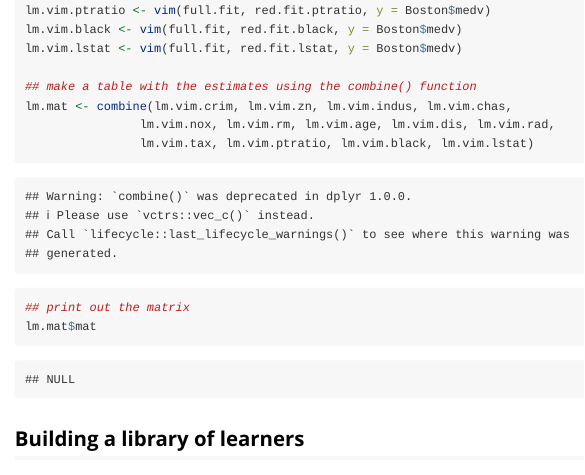
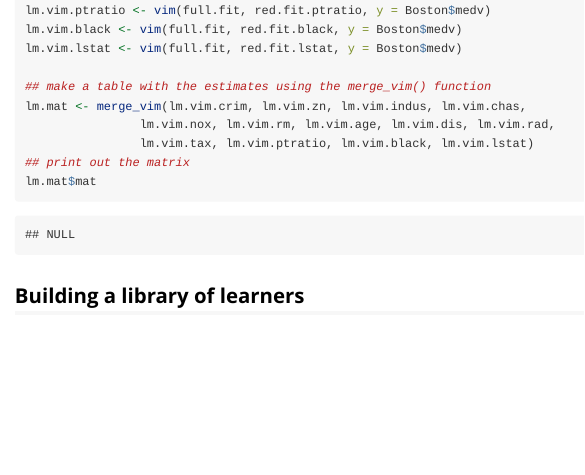
Before and after one commit to bdwilliamson/vimp, an R Markdown document (vignettes/introduction.Rmd): the page in a window 1100 px wide, from 2900 px down. Rendered offline with R 4.5, knitr and Pandoc, with nearby package versions; some code elsewhere in the file could not run offline; long lines of code are wrapped; common packages that the code uses without loading them are loaded.

Commit message:
remove mention of combine

```diff
--- a/vignettes/introduction.Rmd
+++ b/vignettes/introduction.Rmd
@@ -206,8 +206,8 @@ lm.vim.ptratio <- vim(full.fit, red.fit.ptratio, y = Boston$medv)
 lm.vim.black <- vim(full.fit, red.fit.black, y = Boston$medv)
 lm.vim.lstat <- vim(full.fit, red.fit.lstat, y = Boston$medv)
 
-## make a table with the estimates using the combine() function
-lm.mat <- combine(lm.vim.crim, lm.vim.zn, lm.vim.indus, lm.vim.chas,
+## make a table with the estimates using the merge_vim() function
+lm.mat <- merge_vim(lm.vim.crim, lm.vim.zn, lm.vim.indus, lm.vim.chas,
                 lm.vim.nox, lm.vim.rm, lm.vim.age, lm.vim.dis, lm.vim.rad,
                 lm.vim.tax, lm.vim.ptratio, lm.vim.black, lm.vim.lstat)
 ## print out the matrix
```
Also changed, not shown: vignettes/introduction.Rmd (4 more changed lines).
